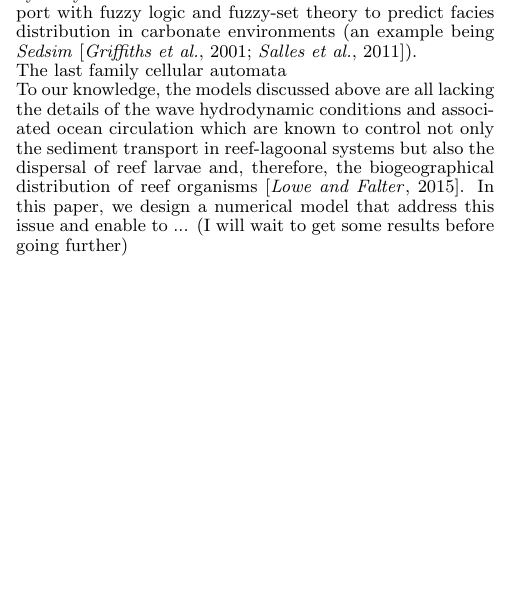
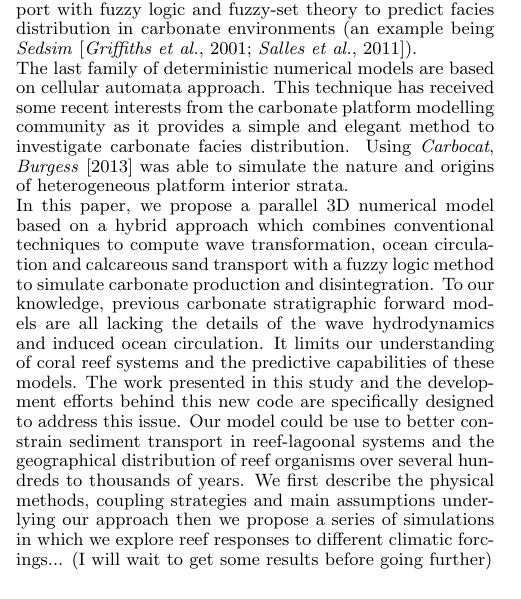
Before and after one commit to tristan-salles/papers, a LaTeX document (pyReef/agutmpl2015.tex): part of one column of page 1 of 8 before the commit and part of one column of page 1 of 9 after it, cut so that both start at the same text, the shorter picture padded with empty space. Compiled offline with pdfLaTeX.

Commit message:
update intro

```diff
--- a/pyReef/agutmpl2015.tex
+++ b/pyReef/agutmpl2015.tex
@@ -220,9 +220,9 @@ Over more than two decades, forward modelling of carbonate platform evolution ha
 
 \noindent The second family of mathematical models proposes to mitigate the lack of observational data and highly nonlinear relationships between the different components of a reef system by using a fuzzy logic approach \citep{Meesters98}. Fuzzy-based numerical models have proven to be a good alternative to conventional approach which often suffers from a lack of quantitative knowledge about the system being modeled, and therefore limits the effective use of available dataset \citep{Parcell98}. In addition to purely fuzzy-based stratigraphic forward modelling approaches (\textit{e.g.} \textit{FuzzyReef} from \citet{Parcell03} or \textit{Fuzzim} from \citet{Nordlund99}), other models have combined conventional hydrodynamics flow model and associated sediment transport with fuzzy logic and fuzzy-set theory to predict facies distribution in carbonate environments (an example being \textit{Sedsim} \citep{Griffiths01, Salles11}).
 
-\noindent The last family cellular automata
+\noindent The last family of deterministic numerical models are based on cellular automata approach. This technique has received some recent interests from the carbonate platform modelling community as it provides a simple and elegant method to investigate carbonate facies distribution. Using \textit{Carbocat}, \citet{Burgess13} was able to simulate the nature and origins of heterogeneous platform interior strata.
 
-\noindent To our knowledge, the models discussed above are all lacking the details of the wave hydrodynamic conditions and associated ocean circulation which are known to control not only the sediment transport in reef-lagoonal systems but also the dispersal of reef larvae and, therefore, the biogeographical distribution of reef organisms \citep{Lowe15}. In this paper, we design a numerical model that address this issue and enable to ... (I will wait to get some results before going further)
+\noindent In this paper, we propose a parallel 3D numerical model based on a hybrid approach which combines conventional techniques to compute wave transformation, ocean circulation and calcareous sand transport with a fuzzy logic method to simulate carbonate production and disintegration. To our knowledge, previous carbonate stratigraphic forward models are all lacking the details of the wave hydrodynamics and induced ocean circulation. It limits our understanding of coral reef systems and the predictive capabilities of these models. The work presented in this study and the development efforts behind this new code are specifically designed to address this issue. Our model could be use to better constrain sediment transport in reef-lagoonal systems and the geographical distribution of reef organisms over several hundreds to thousands of years. We first describe the physical methods, coupling strategies and main assumptions underlying our approach then we propose a series of simulations in which we explore reef responses to different climatic forcings... (I will wait to get some results before going further)
 
 \section{Physical description}
 
```
Also changed, not shown: pyReef/agutmpl2015.tex (16 more changed lines), 4 other files.
